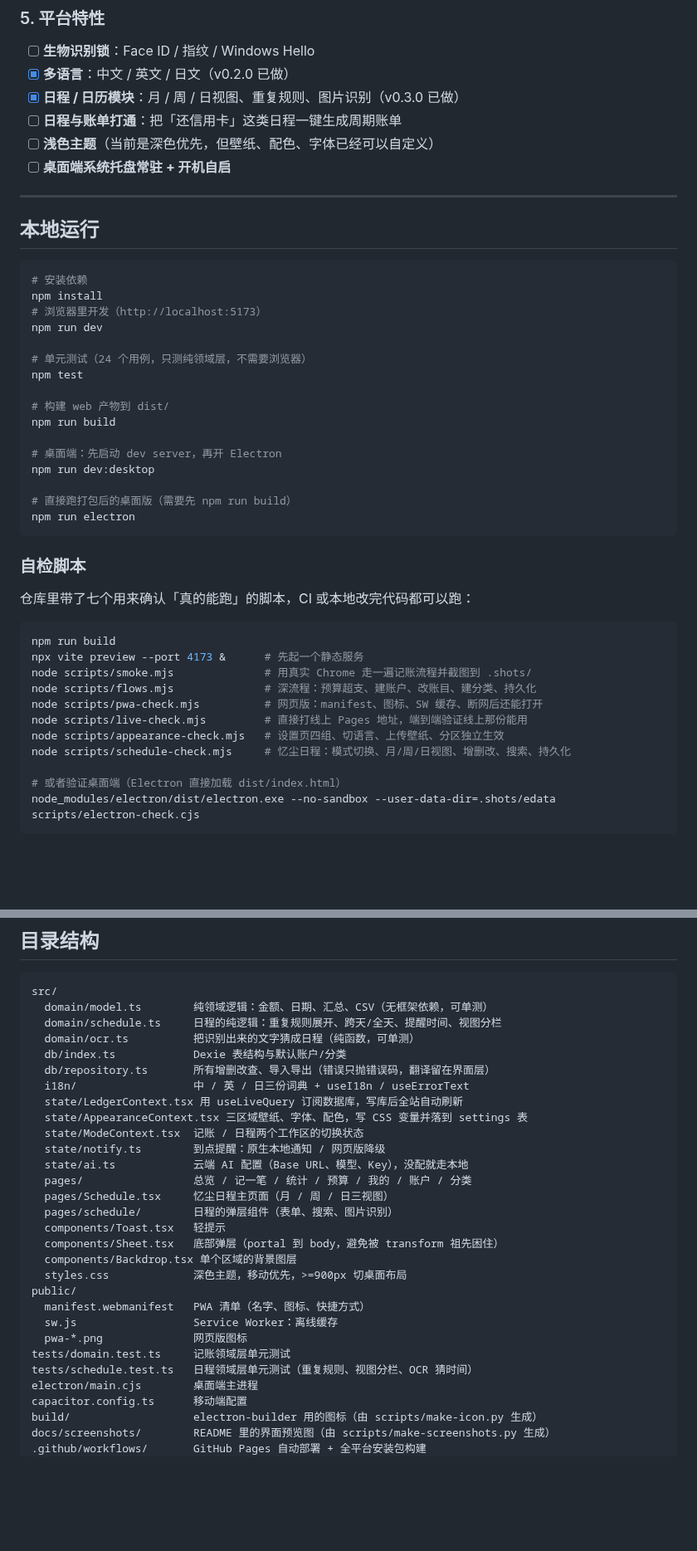
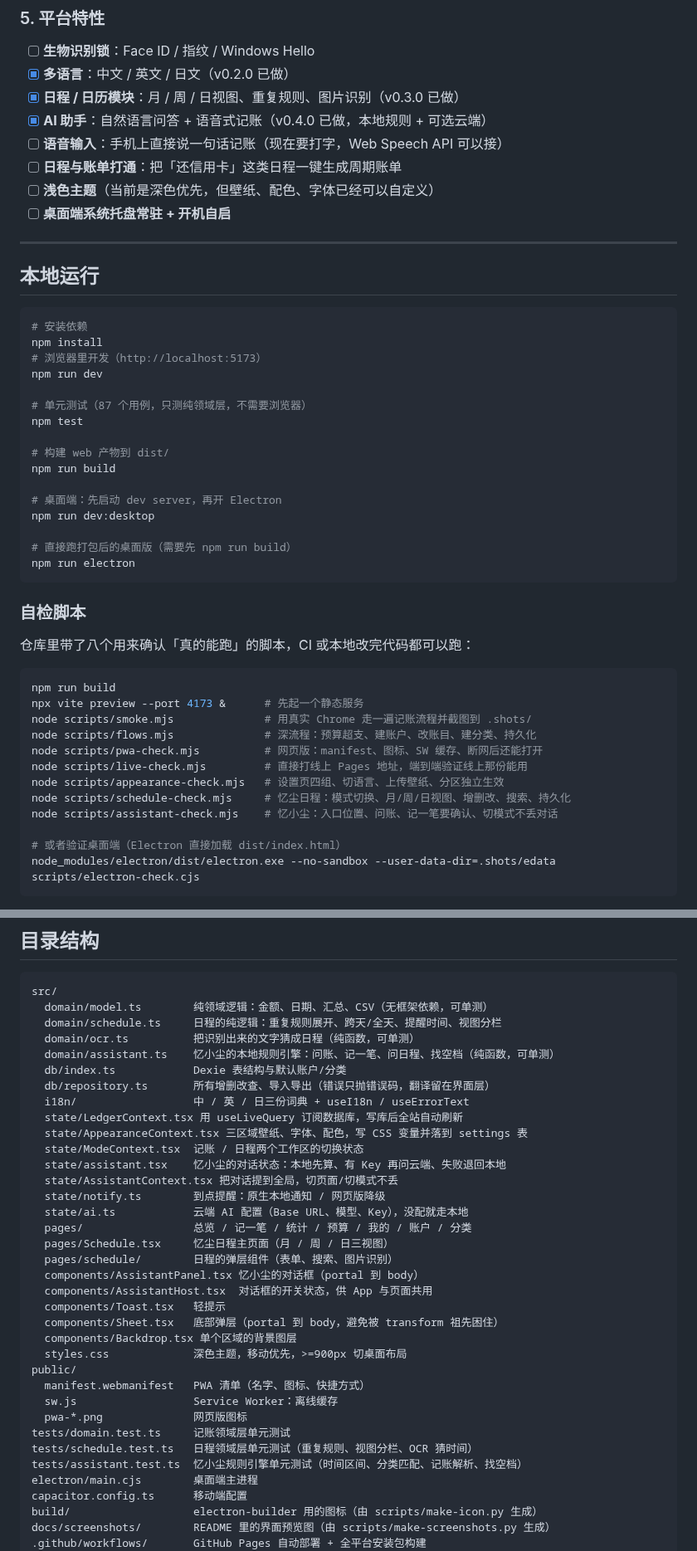
Before and after one commit to yichen520-1/yichen-ledger, a Markdown page: README.md, 2 parts joined by grey strips. Shown at 83% size. Drawn GitHub-style; blank space fills up the shorter version.

````diff
--- a/README.md
+++ b/README.md
@@ -148,6 +151,8 @@
 - [ ] **生物识别锁**：Face ID / 指纹 / Windows Hello
 - [x] **多语言**：中文 / 英文 / 日文（v0.2.0 已做）
 - [x] **日程 / 日历模块**：月 / 周 / 日视图、重复规则、图片识别（v0.3.0 已做）
+- [x] **AI 助手**：自然语言问答 + 语音式记账（v0.4.0 已做，本地规则 + 可选云端）
+- [ ] **语音输入**：手机上直接说一句话记账（现在要打字，Web Speech API 可以接）
 - [ ] **日程与账单打通**：把「还信用卡」这类日程一键生成周期账单
 - [ ] **浅色主题**（当前是深色优先，但壁纸、配色、字体已经可以自定义）
 - [ ] **桌面端系统托盘常驻 + 开机自启**
@@ -162,7 +167,7 @@ npm install
 # 浏览器里开发（http://localhost:5173）
 npm run dev
 
-# 单元测试（24 个用例，只测纯领域层，不需要浏览器）
+# 单元测试（87 个用例，只测纯领域层，不需要浏览器）
 npm test
 
 # 构建 web 产物到 dist/
@@ -177,7 +182,7 @@ npm run electron
 
 ### 自检脚本
 
-仓库里带了七个用来确认「真的能跑」的脚本，CI 或本地改完代码都可以跑：
+仓库里带了八个用来确认「真的能跑」的脚本，CI 或本地改完代码都可以跑：
 
 ```bash
 npm run build
@@ -188,6 +193,7 @@ node scripts/pwa-check.mjs          # 网页版：manifest、图标、SW 缓存
 node scripts/live-check.mjs         # 直接打线上 Pages 地址，端到端验证线上那份能用
 node scripts/appearance-check.mjs   # 设置页四组、切语言、上传壁纸、分区独立生效
 node scripts/schedule-check.mjs     # 忆尘日程：模式切换、月/周/日视图、增删改、搜索、持久化
+node scripts/assistant-check.mjs    # 忆小尘：入口位置、问账、记一笔要确认、切模式不丢对话
 
 # 或者验证桌面端（Electron 直接加载 dist/index.html）
 node_modules/electron/dist/electron.exe --no-sandbox --user-data-dir=.shots/edata scripts/electron-check.cjs
@@ -505,17 +516,22 @@ src/
   domain/model.ts        纯领域逻辑：金额、日期、汇总、CSV（无框架依赖，可单测）
   domain/schedule.ts     日程的纯逻辑：重复规则展开、跨天/全天、提醒时间、视图分栏
   domain/ocr.ts          把识别出来的文字猜成日程（纯函数，可单测）
+  domain/assistant.ts    忆小尘的本地规则引擎：问账、记一笔、问日程、找空档（纯函数，可单测）
   db/index.ts            Dexie 表结构与默认账户/分类
   db/repository.ts       所有增删改查、导入导出（错误只抛错误码，翻译留在界面层）
   i18n/                  中 / 英 / 日三份词典 + useI18n / useErrorText
   state/LedgerContext.tsx 用 useLiveQuery 订阅数据库，写库后全站自动刷新
   state/AppearanceContext.tsx 三区域壁纸、字体、配色，写 CSS 变量并落到 settings 表
   state/ModeContext.tsx  记账 / 日程两个工作区的切换状态
+  state/assistant.tsx    忆小尘的对话状态：本地先算、有 Key 再问云端、失败退回本地
+  state/AssistantContext.tsx 把对话提到全局，切页面/切模式不丢
   state/notify.ts        到点提醒：原生本地通知 / 网页版降级
   state/ai.ts            云端 AI 配置（Base URL、模型、Key），没配就走本地
   pages/                 总览 / 记一笔 / 统计 / 预算 / 我的 / 账户 / 分类
   pages/Schedule.tsx     忆尘日程主页面（月 / 周 / 日三视图）
   pages/schedule/        日程的弹层组件（表单、搜索、图片识别）
+  components/AssistantPanel.tsx 忆小尘的对话框（portal 到 body）
+  components/AssistantHost.tsx  对话框的开关状态，供 App 与页面共用
   components/Toast.tsx   轻提示
   components/Sheet.tsx   底部弹层（portal 到 body，避免被 transform 祖先困住）
   components/Backdrop.tsx 单个区域的背景图层
@@ -526,6 +542,7 @@ public/
   pwa-*.png              网页版图标
 tests/domain.test.ts     记账领域层单元测试
 tests/schedule.test.ts   日程领域层单元测试（重复规则、视图分栏、OCR 猜时间）
+tests/assistant.test.ts  忆小尘规则引擎单元测试（时间区间、分类匹配、记账解析、找空档）
 electron/main.cjs        桌面端主进程
 capacitor.config.ts      移动端配置
 build/                   electron-builder 用的图标（由 scripts/make-icon.py 生成）
````
Also changed, not shown: other parts of README.md (+20 -12 lines), docs/releases/v0.4.0.md (added, +180 -0 lines), docs/screenshots/preview.png, 1 other file.
